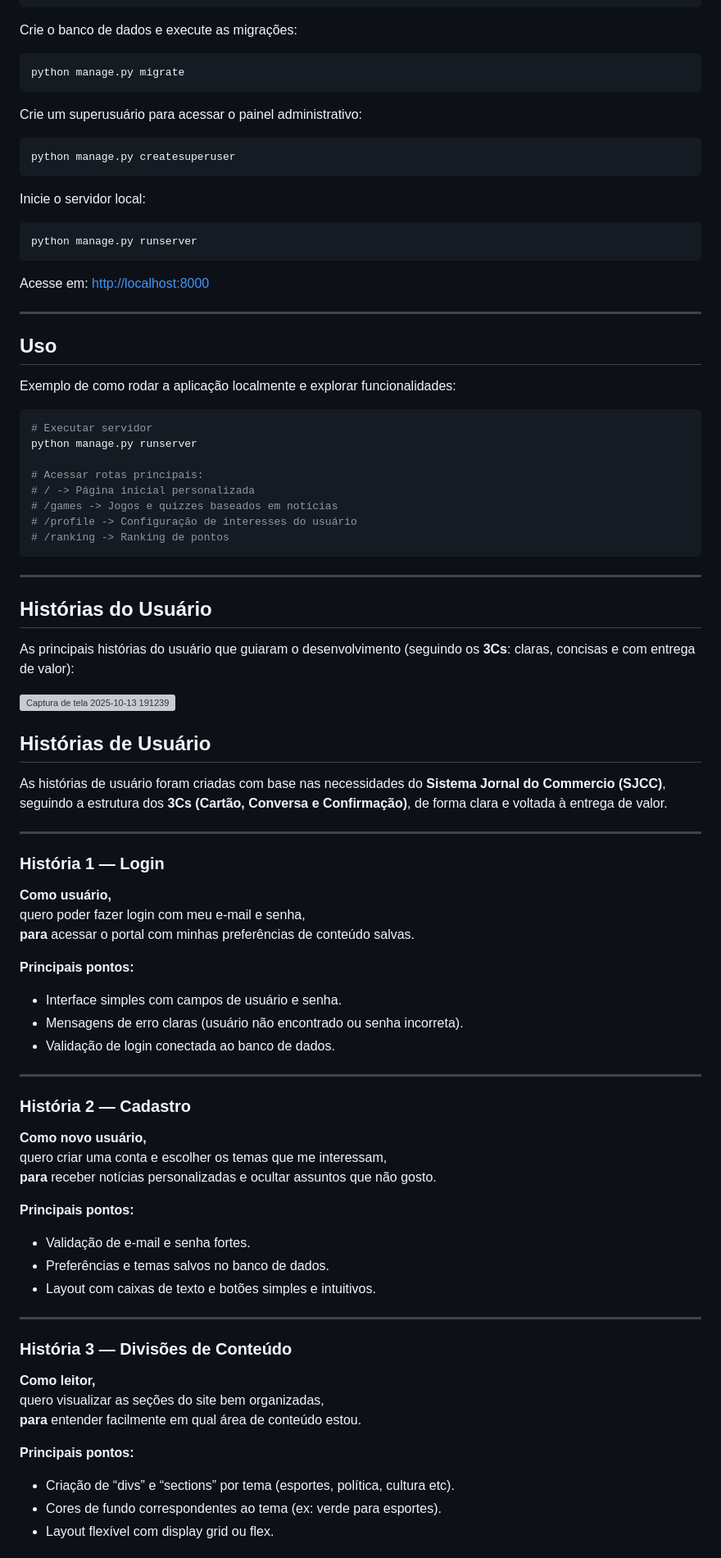
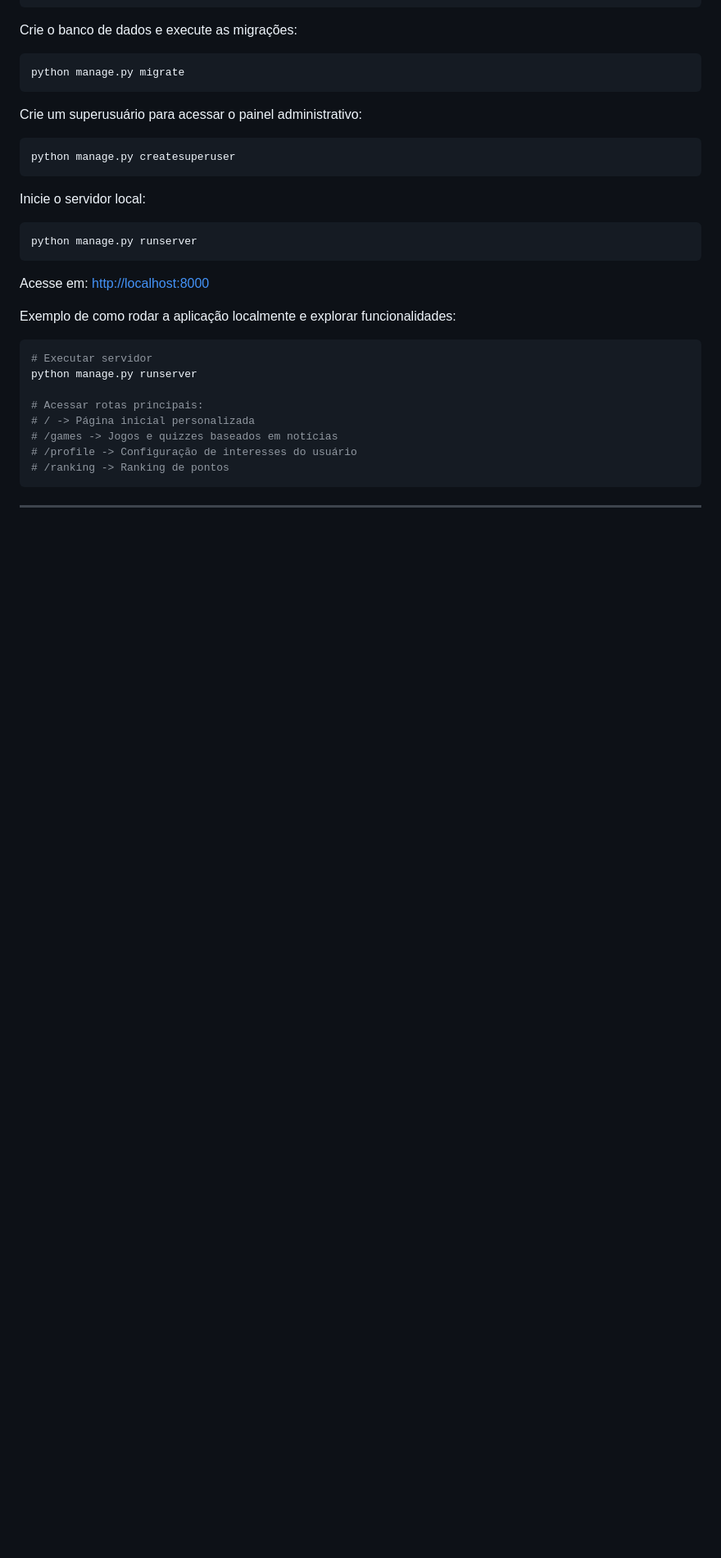
Before and after one commit to danielProcopio15/projeto2-FDS, a Markdown page: README.md, the part around one of its changes. Shown at 82% size. GitHub-like rendering; blank space fills up the shorter version; grey boxes are pictures that could not be loaded.

````diff
--- a/README.md
+++ b/README.md
@@ -88,10 +133,6 @@ python manage.py runserver
 
 Acesse em: [http://localhost:8000](http://localhost:8000)
 
----
-
-## Uso
-
 Exemplo de como rodar a aplicação localmente e explorar funcionalidades:
 
 ```python
@@ -106,53 +147,3 @@ python manage.py runserver
 ```
 
 ---
-
-## Histórias do Usuário
-
-As principais histórias do usuário que guiaram o desenvolvimento (seguindo os **3Cs**: claras, concisas e com entrega de valor):
-
-<img width="757" height="418" alt="Captura de tela 2025-10-13 191239" src="https://github.com/user-attachments/assets/a9711fad-cd92-4d2f-9395-9d1abf74877a" />
-
-## Histórias de Usuário
-
-As histórias de usuário foram criadas com base nas necessidades do **Sistema Jornal do Commercio (SJCC)**, seguindo a estrutura dos **3Cs (Cartão, Conversa e Confirmação)**, de forma clara e voltada à entrega de valor.
-
----
-
-###  História 1 — Login
-
-**Como usuário,**
-quero poder fazer login com meu e-mail e senha,
-**para** acessar o portal com minhas preferências de conteúdo salvas.
-
-**Principais pontos:**
-- Interface simples com campos de usuário e senha.
-- Mensagens de erro claras (usuário não encontrado ou senha incorreta).
-- Validação de login conectada ao banco de dados.
-
----
-
-###  História 2 — Cadastro
-
-**Como novo usuário,**
-quero criar uma conta e escolher os temas que me interessam,
-**para** receber notícias personalizadas e ocultar assuntos que não gosto.
-
-**Principais pontos:**
-- Validação de e-mail e senha fortes.
-- Preferências e temas salvos no banco de dados.
-- Layout com caixas de texto e botões simples e intuitivos.
-
----
-
-###  História 3 — Divisões de Conteúdo
-
-**Como leitor,**
-quero visualizar as seções do site bem organizadas,
-**para** entender facilmente em qual área de conteúdo estou.
-
-**Principais pontos:**
-- Criação de “divs” e “sections” por tema (esportes, política, cultura etc).
-- Cores de fundo correspondentes ao tema (ex: verde para esportes).
-- Layout flexível com display grid ou flex.
-
````
Also changed, not shown: other parts of README.md (+88 -196 lines).
